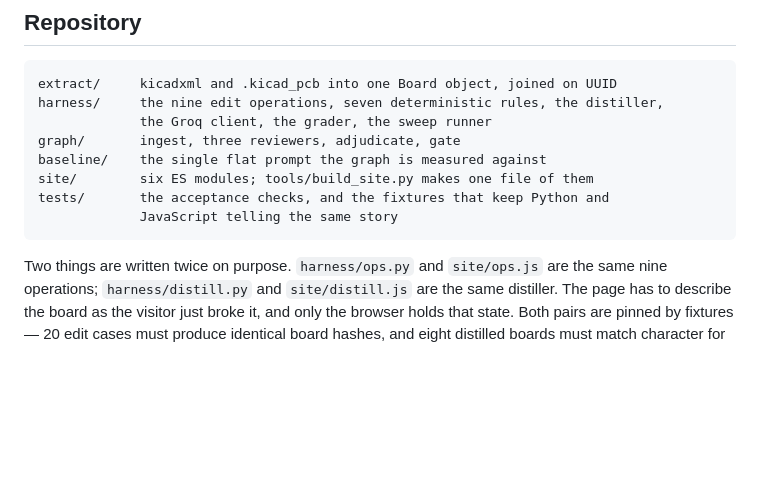
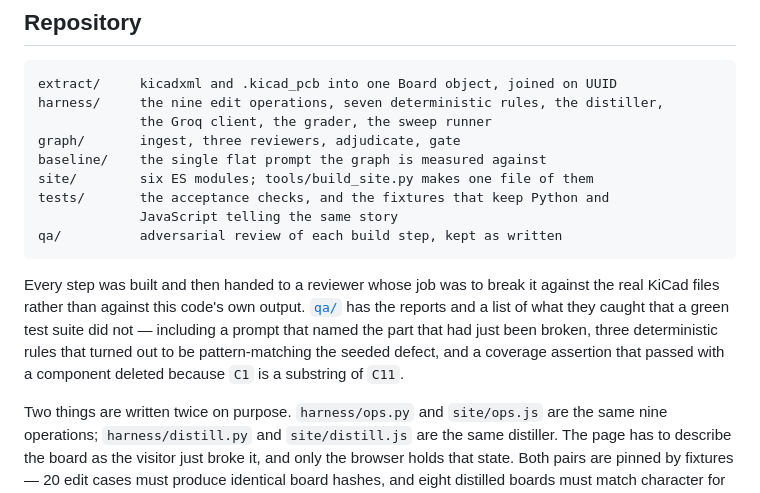
Before and after one commit to PrathamMehta08/pcb-eval, a Markdown page: README.md, the part around the change. Drawn GitHub-style; blank space fills up the shorter version.

Commit message:
Index the QA reports and what they caught
Co-Authored-By: Claude Opus 5 <noreply@anthropic.com>

````diff
--- a/README.md
+++ b/README.md
@@ -218,7 +218,16 @@ baseline/    the single flat prompt the graph is measured against
 site/        six ES modules; tools/build_site.py makes one file of them
 tests/       the acceptance checks, and the fixtures that keep Python and
              JavaScript telling the same story
+qa/          adversarial review of each build step, kept as written
 ```
+
+Every step was built and then handed to a reviewer whose job was to break it
+against the real KiCad files rather than against this code's own output.
+[`qa/`](qa/) has the reports and a list of what they caught that a green test
+suite did not — including a prompt that named the part that had just been
+broken, three deterministic rules that turned out to be pattern-matching the
+seeded defect, and a coverage assertion that passed with a component deleted
+because `C1` is a substring of `C11`.
 
 Two things are written twice on purpose. `harness/ops.py` and `site/ops.js` are
 the same nine operations; `harness/distill.py` and `site/distill.js` are the
````
Also changed, not shown: qa/README.md (added, +40 -0 lines).
